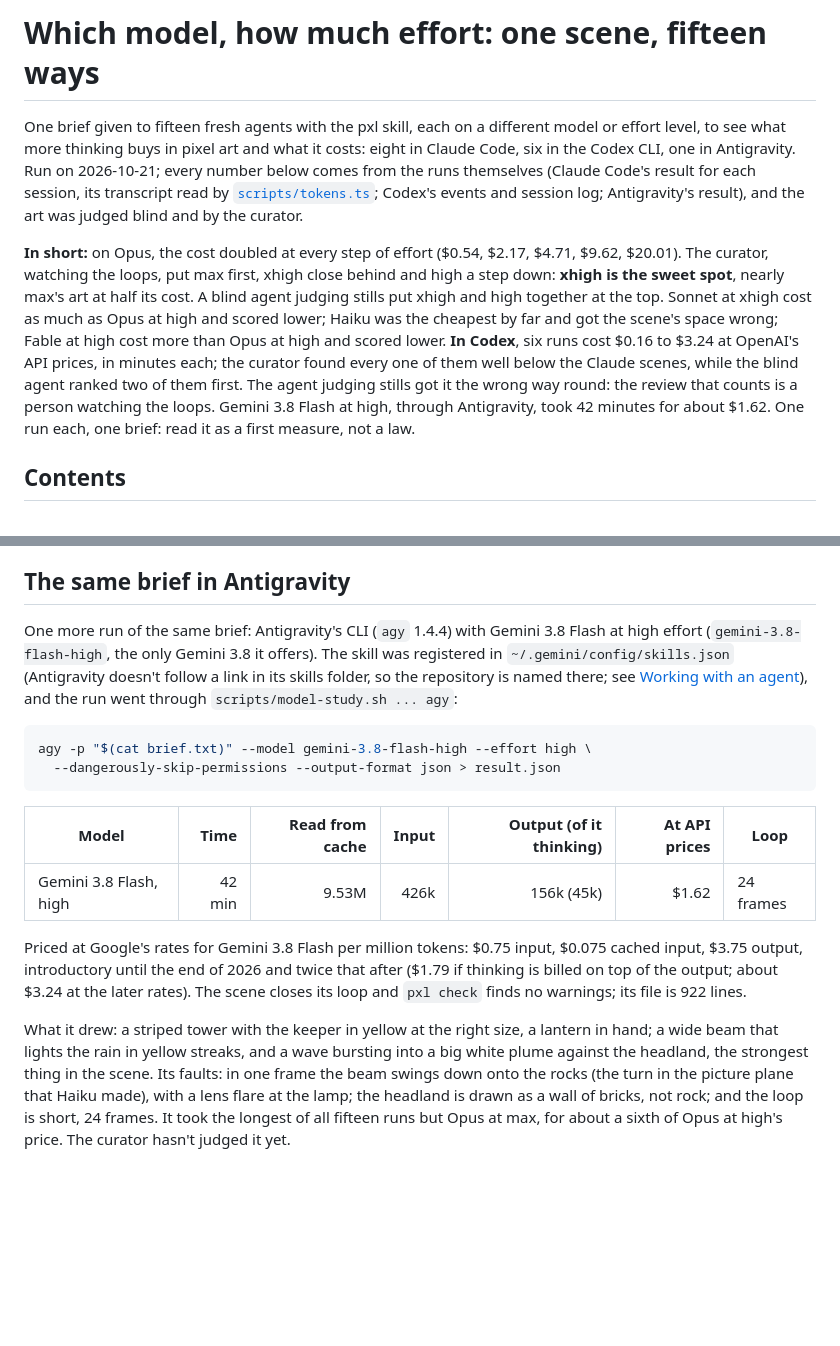
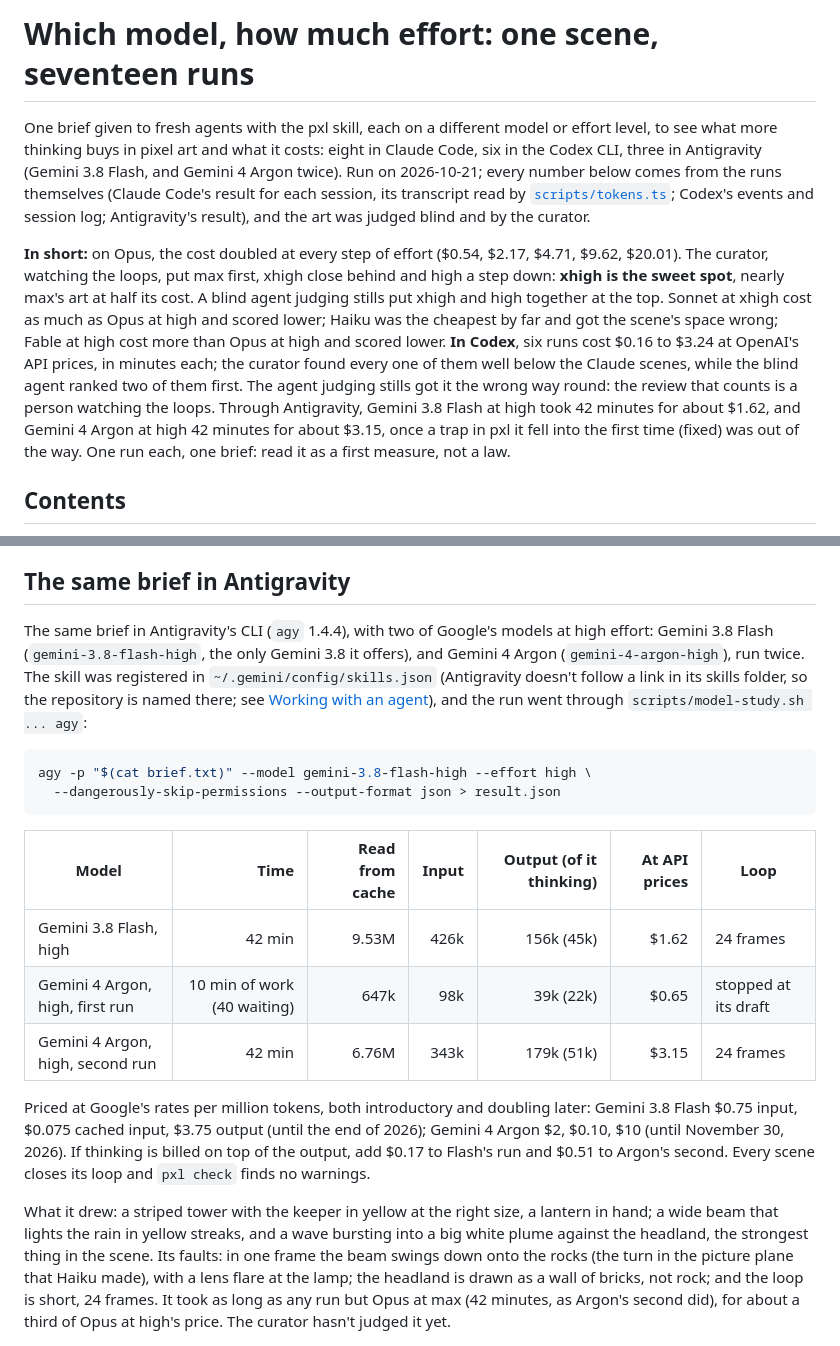
Before and after one commit to Legerdo/claude-pxl, a Markdown page: docs/model-study.md, 2 parts joined by grey strips. Drawn GitHub-style; blank space fills up the shorter version.

Commit message:
model study: Gemini 4 Argon in Antigravity, twice
The first run fell into the clock trap fixed in 34bdd04 (one-frame anims at
8 fps beside a 12 fps scene: a 60,000-frame loop) and stopped at its draft
when Antigravity gave up waiting on its pxl check; its lighthouse, keeper and
gull never moved. The second, on the fixed pxl: 42 minutes, about $3.15 at
Google's introductory rates, a 24-frame loop with no warnings, a level
golden beam lighting the rain and a keeper at the gallery, flat blocky rocks.
Both runs' GIFs and sources are in docs/study/lighthouse/; the draft now
builds its 24 frames in seconds.

Co-Authored-By: Claude Opus 5.5 <noreply@anthropic.com>
Claude-Session: https://claude.ai/code/session_01XzEU65fgXjwE3UFLuYgan7

````diff
--- a/docs/model-study.md
+++ b/docs/model-study.md
@@ -1,11 +1,11 @@
-# Which model, how much effort: one scene, fifteen ways
+# Which model, how much effort: one scene, seventeen runs
 
-One brief given to fifteen fresh agents with the pxl skill, each on a different model or effort
-level, to see what more thinking buys in pixel art and what it costs: eight in Claude Code, six in
-the Codex CLI, one in Antigravity. Run on 2026-10-21; every number below comes from the runs
-themselves (Claude Code's result for each session, its transcript read by
-[`scripts/tokens.ts`](../scripts/tokens.ts); Codex's events and session log; Antigravity's result),
-and the art was judged blind and by the curator.
+One brief given to fresh agents with the pxl skill, each on a different model or effort level, to
+see what more thinking buys in pixel art and what it costs: eight in Claude Code, six in the Codex
+CLI, three in Antigravity (Gemini 3.8 Flash, and Gemini 4 Argon twice). Run on 2026-10-21; every
+number below comes from the runs themselves (Claude Code's result for each session, its transcript
+read by [`scripts/tokens.ts`](../scripts/tokens.ts); Codex's events and session log; Antigravity's
+result), and the art was judged blind and by the curator.
 
 **In short:** on Opus, the cost doubled at every step of effort ($0.54, $2.17, $4.71, $9.62,
 $20.01). The curator, watching the loops, put max first, xhigh close behind and high a step down:
@@ -15,8 +15,10 @@ Haiku was the cheapest by far and got the scene's space wrong; Fable at high cos
 high and scored lower. **In Codex**, six runs cost $0.16 to $3.24 at OpenAI's API prices, in minutes
 each; the curator found every one of them well below the Claude scenes, while the blind agent ranked
 two of them first. The agent judging stills got it the wrong way round: the review that counts is a
-person watching the loops. Gemini 3.8 Flash at high, through Antigravity, took 42 minutes for about
-$1.62. One run each, one brief: read it as a first measure, not a law.
+person watching the loops. Through Antigravity, Gemini 3.8 Flash at high took 42 minutes for about
+$1.62, and Gemini 4 Argon at high 42 minutes for about $3.15, once a trap in pxl it fell into the
+first time (fixed) was out of the way. One run each, one brief: read it as a first measure, not a
+law.
 
 ## Contents
 
@@ -351,11 +353,12 @@ What it says:
 
 ## The same brief in Antigravity
 
-One more run of the same brief: Antigravity's CLI (`agy` 1.4.4) with Gemini 3.8 Flash at high effort
-(`gemini-3.8-flash-high`, the only Gemini 3.8 it offers). The skill was registered in
-`~/.gemini/config/skills.json` (Antigravity doesn't follow a link in its skills folder, so the
-repository is named there; see [Working with an agent](agents.md#install-the-skill)), and the run
-went through `scripts/model-study.sh ... agy`:
+The same brief in Antigravity's CLI (`agy` 1.4.4), with two of Google's models at high effort:
+Gemini 3.8 Flash (`gemini-3.8-flash-high`, the only Gemini 3.8 it offers), and Gemini 4 Argon
+(`gemini-4-argon-high`), run twice. The skill was registered in `~/.gemini/config/skills.json`
+(Antigravity doesn't follow a link in its skills folder, so the repository is named there; see
+[Working with an agent](agents.md#install-the-skill)), and the run went through
+`scripts/model-study.sh ... agy`:
 
 ```sh
 agy -p "$(cat brief.txt)" --model gemini-3.8-flash-high --effort high \
@@ -365,18 +368,20 @@ agy -p "$(cat brief.txt)" --model gemini-3.8-flash-high --effort high \
 | Model | Time | Read from cache | Input | Output (of it thinking) | At API prices | Loop |
 |---|---:|---:|---:|---:|---:|---|
 | Gemini 3.8 Flash, high | 42 min | 9.53M | 426k | 156k (45k) | $1.62 | 24 frames |
+| Gemini 4 Argon, high, first run | 10 min of work (40 waiting) | 647k | 98k | 39k (22k) | $0.65 | stopped at its draft |
+| Gemini 4 Argon, high, second run | 42 min | 6.76M | 343k | 179k (51k) | $3.15 | 24 frames |
 
-Priced at Google's rates for Gemini 3.8 Flash per million tokens: $0.75 input, $0.075 cached input,
-$3.75 output, introductory until the end of 2026 and twice that after ($1.79 if thinking is billed
-on top of the output; about $3.24 at the later rates). The scene closes its loop and `pxl check`
-finds no warnings; its file is 922 lines.
+Priced at Google's rates per million tokens, both introductory and doubling later: Gemini 3.8 Flash
+$0.75 input, $0.075 cached input, $3.75 output (until the end of 2026); Gemini 4 Argon $2, $0.10,
+$10 (until November 30, 2026). If thinking is billed on top of the output, add $0.17 to Flash's run
+and $0.51 to Argon's second. Every scene closes its loop and `pxl check` finds no warnings.
 
 What it drew: a striped tower with the keeper in yellow at the right size, a lantern in hand; a wide
 beam that lights the rain in yellow streaks, and a wave bursting into a big white plume against the
 headland, the strongest thing in the scene. Its faults: in one frame the beam swings down onto the
 rocks (the turn in the picture plane that Haiku made), with a lens flare at the lamp; the headland
-is drawn as a wall of bricks, not rock; and the loop is short, 24 frames. It took the longest of all
-fifteen runs but Opus at max, for about a sixth of Opus at high's price. The curator hasn't judged
-it yet.
+is drawn as a wall of bricks, not rock; and the loop is short, 24 frames. It took as long as any run
+but Opus at max (42 minutes, as Argon's second did), for about a third of Opus at high's price. The
+curator hasn't judged it yet.
 
 <img src="study/lighthouse/agy-gemini-3.8-flash-high.gif" width="480" alt="Antigravity, Gemini 3.8 Flash at high: a red and white lighthouse on a headland drawn like a brick wall; a wide beam lights the slanting rain; a wave bursts into a large white plume; a keeper in yellow with a lantern on the gallery">
````
Also changed, not shown: other parts of docs/model-study.md (+22 -0 lines), README.md (+1 -1 lines), docs/fork-differences.md (+2 -2 lines), docs/study/lighthouse/agy-gemini-4-argon-high-run1.gif (added), docs/study/lighthouse/agy-gemini-4-argon-high.gif (added), 2 other files.
